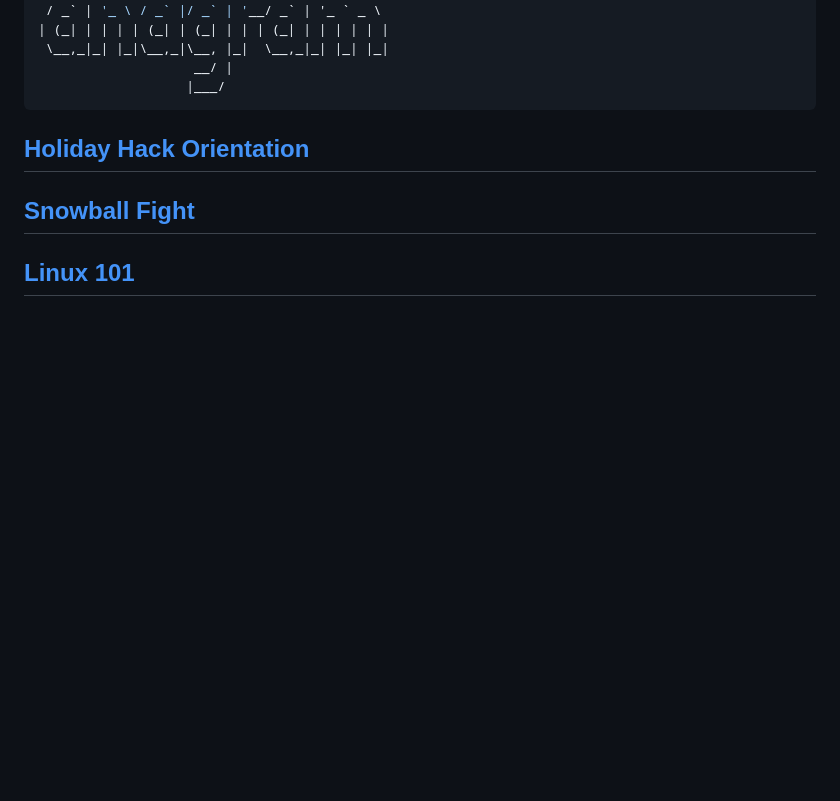
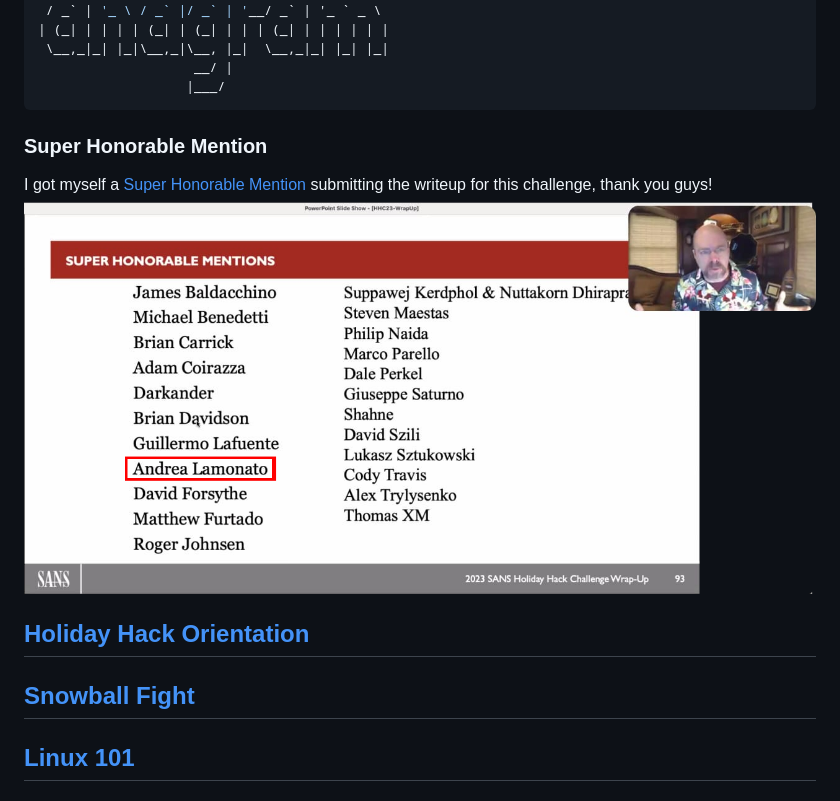
Before and after one commit to LamonatoAndrea/HolidayHackChallenge2023_writeup, a Markdown page: README.md, the part around the change. Rendered like a GitHub page; pictures changed too: imgs/superhonorablemention.png (added); blank space fills up the shorter version.

Commit message:
Sun Jan 28 06:55:00 PM CET 2024

````diff
--- a/README.md
+++ b/README.md
@@ -29,6 +29,11 @@ Linkedin: https://www.linkedin.com/in/andrea-lamonato/
                     __/ |
                    |___/
 ```
+
+### Super Honorable Mention
+I got myself a [Super Honorable Mention](https://www.sans.org/mlp/holiday-hack-challenge-2023/winners-and-answers/) submitting the writeup for this challenge, thank you guys!
+![super honorable mention](imgs/superhonorablemention.png)
+
 
 ## [Holiday Hack Orientation](/01%20-%20Holiday%20Hack%20Orientation/README.md)
 ## [Snowball Fight](/02%20-%20Snowball%20Fight/README.md)
````
